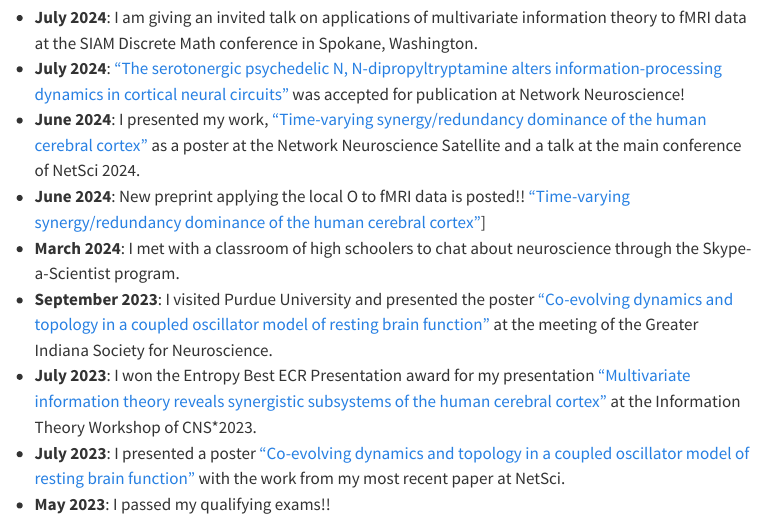
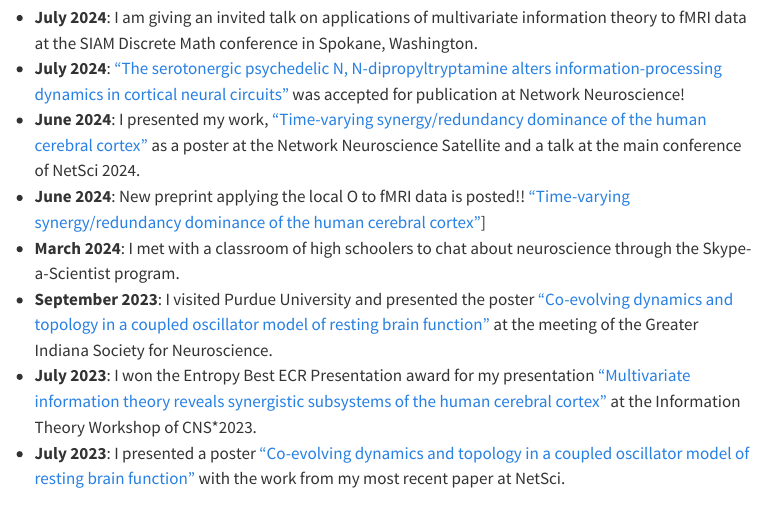
Before and after one commit to popeme/popeme.github.io, a Quarto document (index.qmd): the page in a window 1100 px wide, from 390 px down. Rendered offline with R 4.5, knitr and Pandoc in place of Quarto, with nearby package versions; menus at the side of the page are left out.

Commit message:
recent news

```diff
--- a/index.qmd
+++ b/index.qmd
@@ -18,4 +18,3 @@ Feel free to take a look at the Publications tab if you're interested in what we
 * **September 2023**: I visited Purdue University and presented the poster ["Co-evolving dynamics and topology in a coupled oscillator model of resting brain function"](https://doi.org/10.1016/j.neuroimage.2023.120266) at the meeting of the Greater Indiana Society for Neuroscience.
 * **July 2023**: I won the Entropy Best ECR Presentation award for my presentation ["Multivariate information theory reveals synergistic subsystems of the human cerebral cortex"](https://doi.org/10.1038/s42003-023-04843-w) at the Information Theory Workshop of CNS*2023.
 * **July 2023**: I presented a poster ["Co-evolving dynamics and topology in a coupled oscillator model of resting brain function"](https://doi.org/10.1016/j.neuroimage.2023.120266) with the work from my most recent paper at NetSci.
-* **May 2023**: I passed my qualifying exams!!
```
